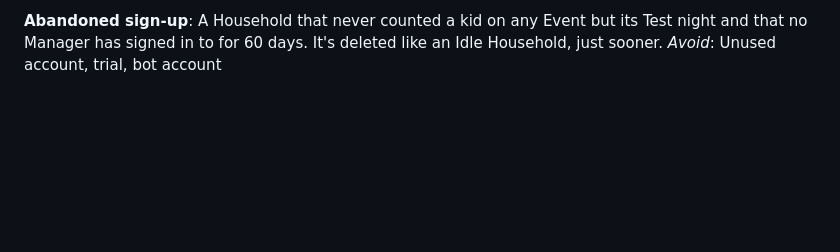
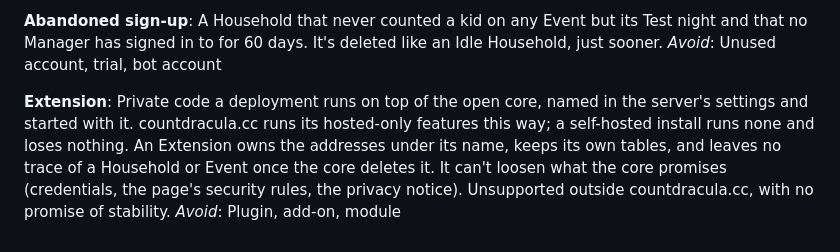
Before and after one commit to selfhosters-cc/count-dracula, a Markdown page: CONTEXT.md, the part around the change. Rendered like a GitHub page; blank space fills up the shorter version.

Commit message:
The Extension seam: its word and its ADR
Co-Authored-By: Claude Opus 5.5 <noreply@anthropic.com>

```diff
--- a/CONTEXT.md
+++ b/CONTEXT.md
@@ -116,3 +116,7 @@ _Avoid_: Inactive, dormant, stale (Stale is an Operator-dashboard status on the
 **Abandoned sign-up**:
 A Household that never counted a kid on any Event but its Test night and that no Manager has signed in to for 60 days. It's deleted like an Idle Household, just sooner.
 _Avoid_: Unused account, trial, bot account
+
+**Extension**:
+Private code a deployment runs on top of the open core, named in the server's settings and started with it. countdracula.cc runs its hosted-only features this way; a self-hosted install runs none and loses nothing. An Extension owns the addresses under its name, keeps its own tables, and leaves no trace of a Household or Event once the core deletes it. It can't loosen what the core promises (credentials, the page's security rules, the privacy notice). Unsupported outside countdracula.cc, with no promise of stability.
+_Avoid_: Plugin, add-on, module
```
Also changed, not shown: docs/adr/0001-extensions.md (added, +17 -0 lines).
